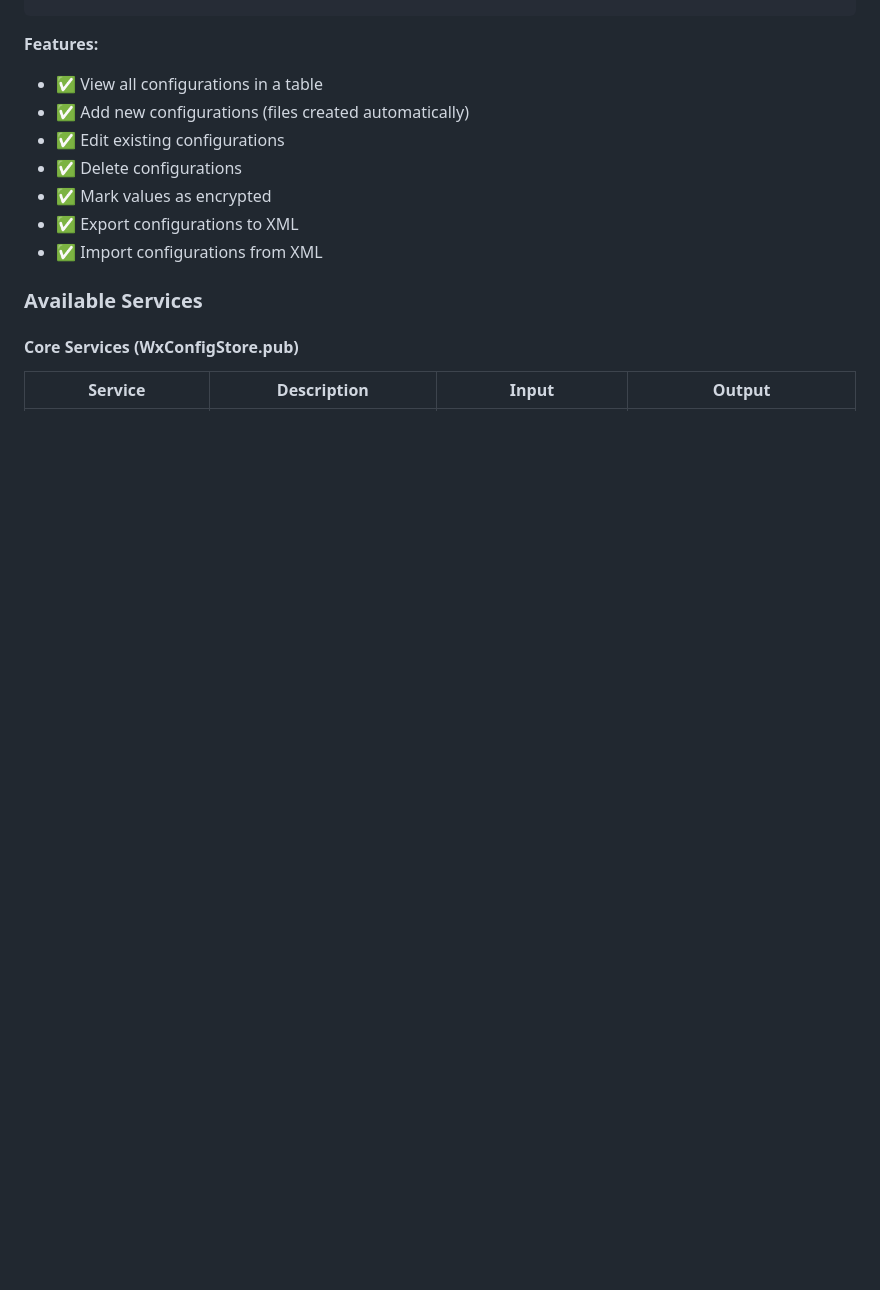
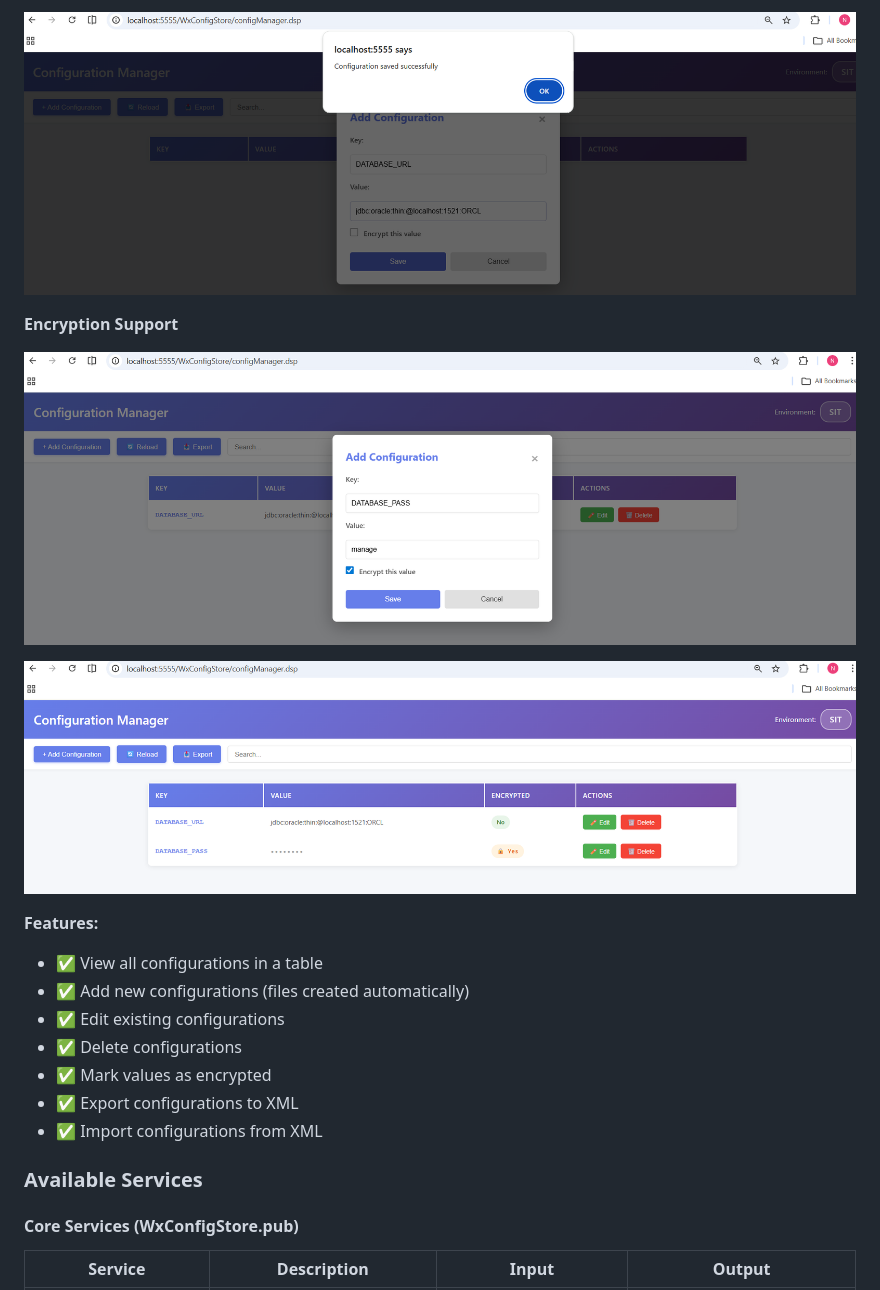
Before and after one commit to natarajan-ramachandran1/WxConfigStore, a Markdown page: README.md, the part around one of its changes. GitHub-like rendering; pictures changed too: UI/AddConfig1.png (added), UI/Encrypt1.png (added), UI/Encrypt2.png (added); blank space fills up the shorter version.

```diff
--- a/README.md
+++ b/README.md
@@ -171,3 +186,10 @@ http://<server>:<port>/WxConfigStore
+![Add Configuration Form](UI/AddConfig1.png)
+
+**Encryption Support**
+
+![Encryption Option](UI/Encrypt1.png)
+
+![Encrypted Value](UI/Encrypt2.png)
 
 **Features:**
 - ✅ View all configurations in a table
```
Also changed, not shown: other parts of README.md (+15 -0 lines), UI/AddConfig.png (added), UI/Home.png (added), UI/Main.png (added).
